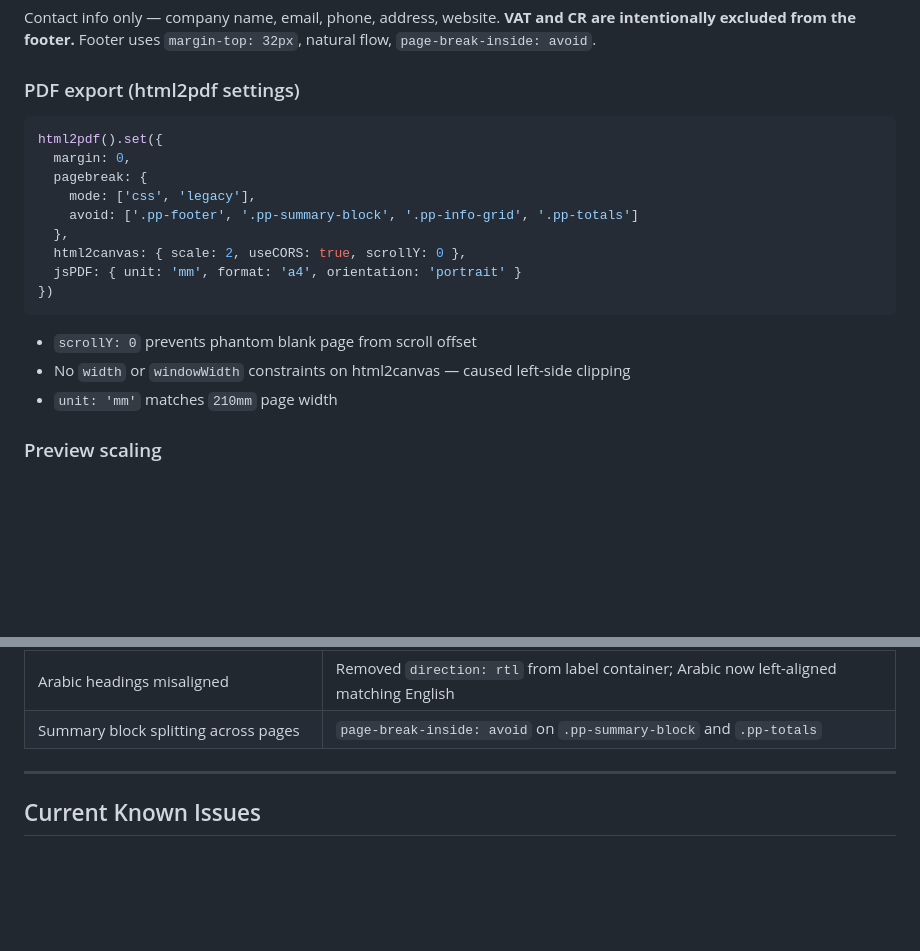
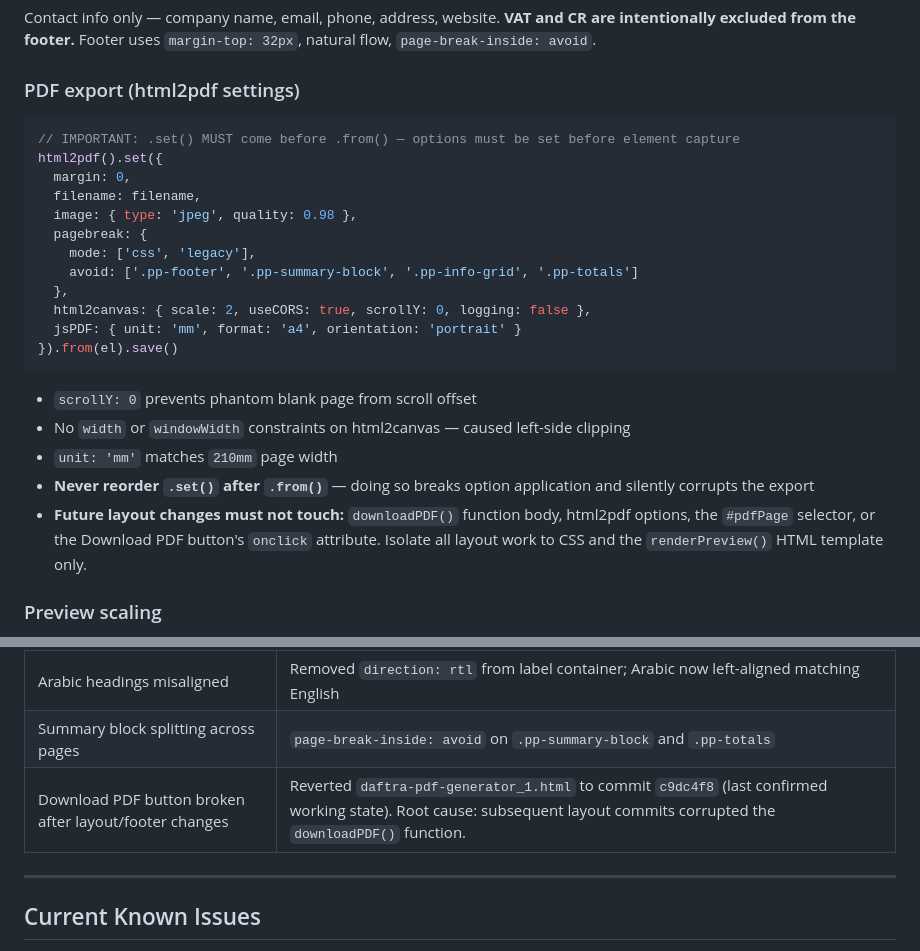
Before and after one commit to hellye-star/daftra-pdf-generator, a Markdown page: CLAUDE_CONTEXT.md, 2 parts joined by grey strips. Drawn GitHub-style; blank space fills up the shorter version.

Commit message:
Update CLAUDE_CONTEXT: document download button revert and protection rules
Co-Authored-By: Claude Sonnet 4.6 <noreply@anthropic.com>

````diff
--- a/CLAUDE_CONTEXT.md
+++ b/CLAUDE_CONTEXT.md
@@ -117,19 +117,24 @@ Footer uses `margin-top: 32px`, natural flow, `page-break-inside: avoid`.
 
 ### PDF export (html2pdf settings)
 ```js
+// IMPORTANT: .set() MUST come before .from() — options must be set before element capture
 html2pdf().set({
   margin: 0,
+  filename: filename,
+  image: { type: 'jpeg', quality: 0.98 },
   pagebreak: {
     mode: ['css', 'legacy'],
     avoid: ['.pp-footer', '.pp-summary-block', '.pp-info-grid', '.pp-totals']
   },
-  html2canvas: { scale: 2, useCORS: true, scrollY: 0 },
+  html2canvas: { scale: 2, useCORS: true, scrollY: 0, logging: false },
   jsPDF: { unit: 'mm', format: 'a4', orientation: 'portrait' }
-})
+}).from(el).save()
 ```
 - `scrollY: 0` prevents phantom blank page from scroll offset
 - No `width` or `windowWidth` constraints on html2canvas — caused left-side clipping
 - `unit: 'mm'` matches `210mm` page width
+- **Never reorder `.set()` after `.from()`** — doing so breaks option application and silently corrupts the export
+- **Future layout changes must not touch:** `downloadPDF()` function body, html2pdf options, the `#pdfPage` selector, or the Download PDF button's `onclick` attribute. Isolate all layout work to CSS and the `renderPreview()` HTML template only.
 
 ### Preview scaling
 The on-screen preview wrapper uses `transform: scale(1.8)` for readability.
@@ -156,6 +161,7 @@ CSS: `width: 150px; height: auto; display: block`.
 | Arabic numerals in VAT/CR | `toEnDigits()` converts at display time only |
 | Arabic headings misaligned | Removed `direction: rtl` from label container; Arabic now left-aligned matching English |
 | Summary block splitting across pages | `page-break-inside: avoid` on `.pp-summary-block` and `.pp-totals` |
+| Download PDF button broken after layout/footer changes | Reverted `daftra-pdf-generator_1.html` to commit `c9dc4f8` (last confirmed working state). Root cause: subsequent layout commits corrupted the `downloadPDF()` function. |
 
 ---
 
````
